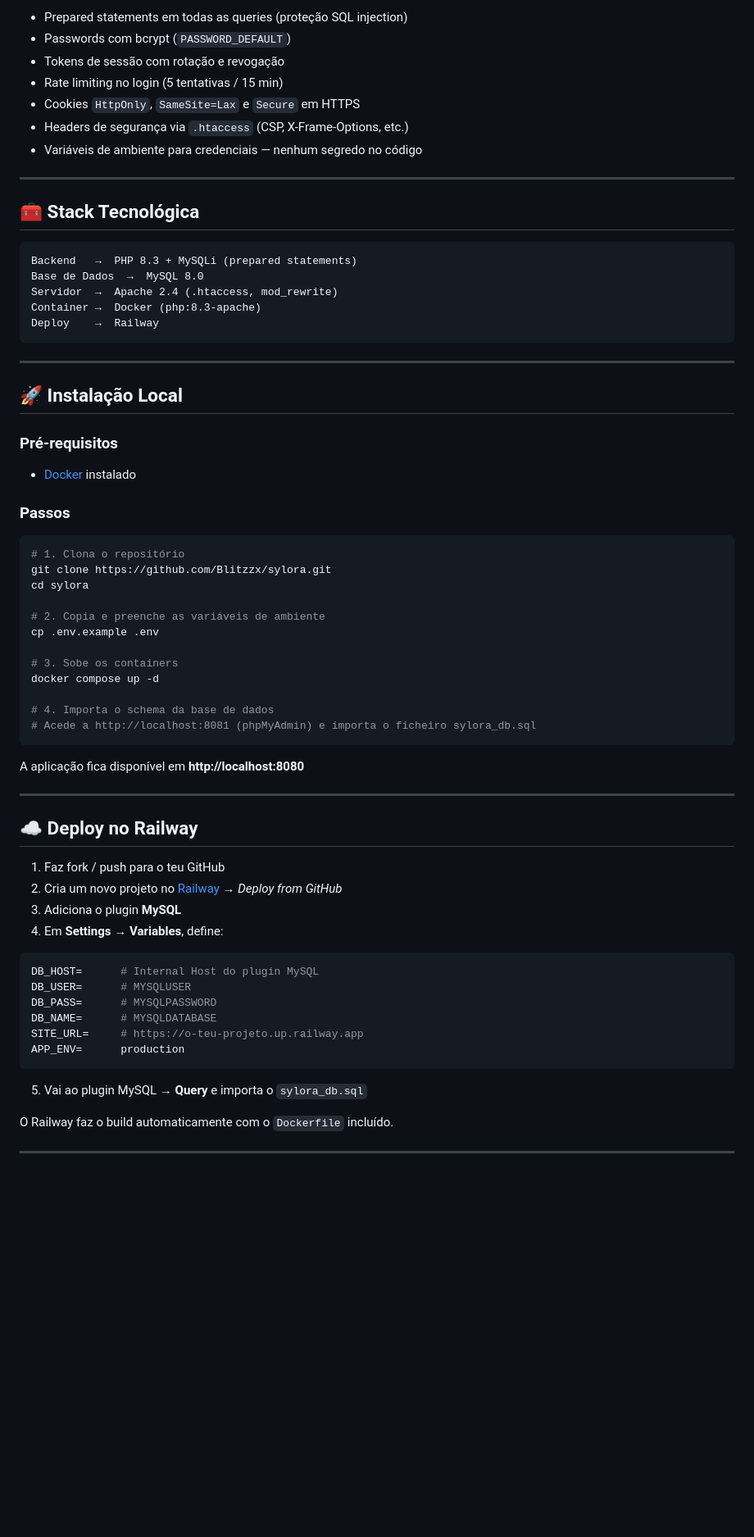
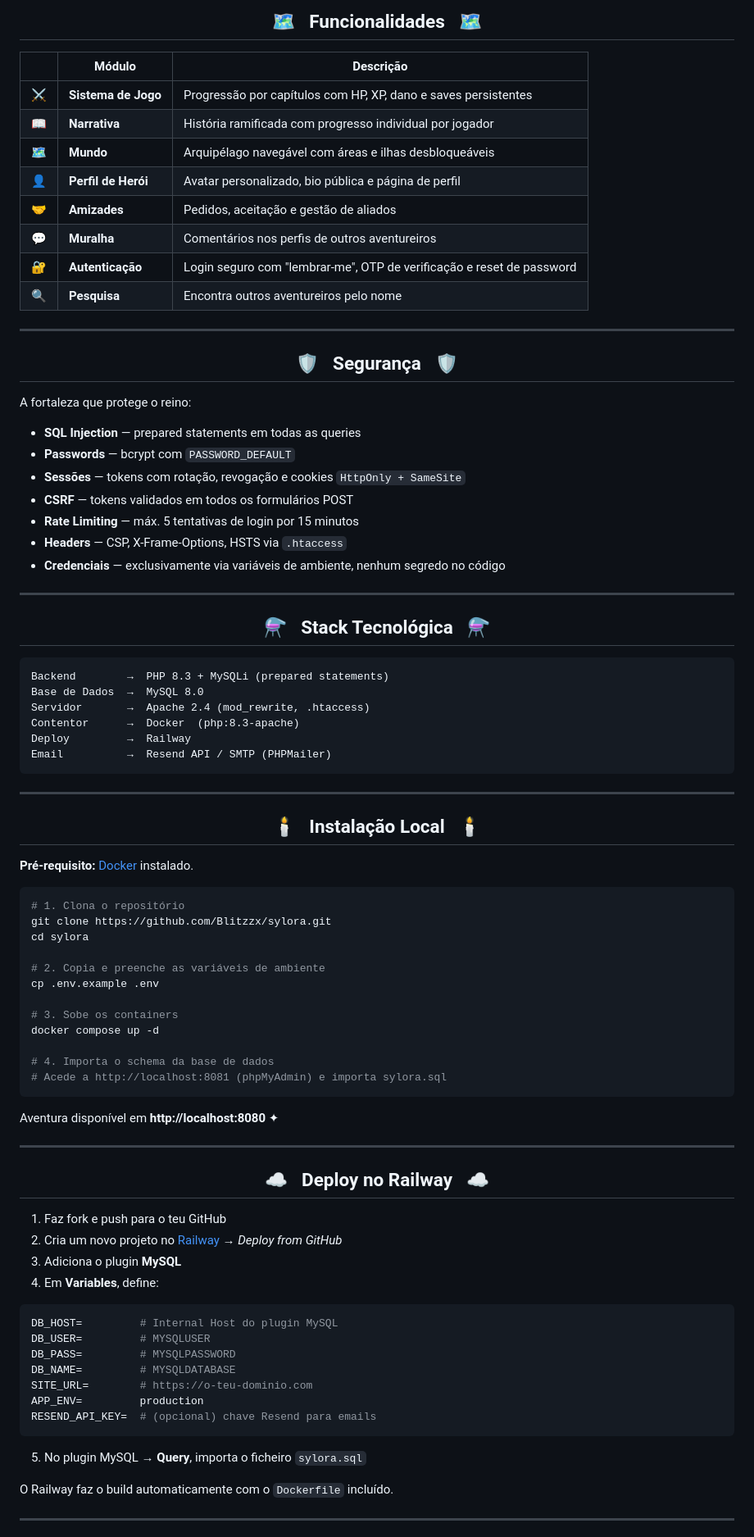
Before and after one commit to blitzzx/sylora, a Markdown page: README.md, the part around one of its changes. Shown at 82% size. Rendered like a GitHub page; blank space fills up the shorter version.

Commit message:
README _-

````diff
--- a/README.md
+++ b/README.md
@@ -48,32 +48,63 @@ Sylora é um **RPG de aventura baseado na web** onde o jogador explora um arquip
 
-- Prepared statements em todas as queries (proteção SQL injection)
-- Passwords com bcrypt (`PASSWORD_DEFAULT`)
-- Tokens de sessão com rotação e revogação
-- Rate limiting no login (5 tentativas / 15 min)
-- Cookies `HttpOnly`, `SameSite=Lax` e `Secure` em HTTPS
-- Headers de segurança via `.htaccess` (CSP, X-Frame-Options, etc.)
-- Variáveis de ambiente para credenciais — nenhum segredo no código
+## 🗺 &nbsp; Funcionalidades &nbsp; 🗺
+
+</div>
+
+| &nbsp; | Módulo | Descrição |
+|:---:|---|---|
+| ⚔️ | **Sistema de Jogo** | Progressão por capítulos com HP, XP, dano e saves persistentes |
+| 📖 | **Narrativa** | História ramificada com progresso individual por jogador |
+| 🗺️ | **Mundo** | Arquipélago navegável com áreas e ilhas desbloqueáveis |
+| 👤 | **Perfil de Herói** | Avatar personalizado, bio pública e página de perfil |
+| 🤝 | **Amizades** | Pedidos, aceitação e gestão de aliados |
+| 💬 | **Muralha** | Comentários nos perfis de outros aventureiros |
+| 🔐 | **Autenticação** | Login seguro com "lembrar-me", OTP de verificação e reset de password |
+| 🔍 | **Pesquisa** | Encontra outros aventureiros pelo nome |
 
 ---
 
-## 🧰 Stack Tecnológica
+<div align="center">
+
+## 🛡 &nbsp; Segurança &nbsp; 🛡
+
+</div>
+
+A fortaleza que protege o reino:
+
+- **SQL Injection** — prepared statements em todas as queries
+- **Passwords** — bcrypt com `PASSWORD_DEFAULT`
+- **Sessões** — tokens com rotação, revogação e cookies `HttpOnly + SameSite`
+- **CSRF** — tokens validados em todos os formulários POST
+- **Rate Limiting** — máx. 5 tentativas de login por 15 minutos
+- **Headers** — CSP, X-Frame-Options, HSTS via `.htaccess`
+- **Credenciais** — exclusivamente via variáveis de ambiente, nenhum segredo no código
+
+---
+
+<div align="center">
+
+## ⚗ &nbsp; Stack Tecnológica &nbsp; ⚗
+
+</div>
 
 ```
-Backend   →  PHP 8.3 + MySQLi (prepared statements)
+Backend        →  PHP 8.3 + MySQLi (prepared statements)
 Base de Dados  →  MySQL 8.0
-Servidor  →  Apache 2.4 (.htaccess, mod_rewrite)
-Container →  Docker (php:8.3-apache)
-Deploy    →  Railway
+Servidor       →  Apache 2.4 (mod_rewrite, .htaccess)
+Contentor      →  Docker  (php:8.3-apache)
+Deploy         →  Railway
+Email          →  Resend API / SMTP (PHPMailer)
 ```
 
 ---
 
-## 🚀 Instalação Local
+<div align="center">
 
-### Pré-requisitos
-- [Docker](https://www.docker.com/) instalado
+## 🕯 &nbsp; Instalação Local &nbsp; 🕯
 
-### Passos
+</div>
+
+**Pré-requisito:** [Docker](https://www.docker.com/) instalado.
 
 ```bash
 # 1. Clona o repositório
@@ -87,30 +118,35 @@ cp .env.example .env
 docker compose up -d
 
 # 4. Importa o schema da base de dados
-# Acede a http://localhost:8081 (phpMyAdmin) e importa o ficheiro sylora_db.sql
+# Acede a http://localhost:8081 (phpMyAdmin) e importa sylora.sql
 ```
 
-A aplicação fica disponível em **http://localhost:8080**
+Aventura disponível em **http://localhost:8080** ✦
 
 ---
 
-## ☁️ Deploy no Railway
+<div align="center">
 
-1. Faz fork / push para o teu GitHub
+## ☁ &nbsp; Deploy no Railway &nbsp; ☁
+
+</div>
+
+1. Faz fork e push para o teu GitHub
 2. Cria um novo projeto no [Railway](https://railway.app) → *Deploy from GitHub*
 3. Adiciona o plugin **MySQL**
-4. Em **Settings → Variables**, define:
+4. Em **Variables**, define:
 
 ```env
-DB_HOST=      # Internal Host do plugin MySQL
-DB_USER=      # MYSQLUSER
-DB_PASS=      # MYSQLPASSWORD
-DB_NAME=      # MYSQLDATABASE
-SITE_URL=     # https://o-teu-projeto.up.railway.app
-APP_ENV=      production
+DB_HOST=         # Internal Host do plugin MySQL
+DB_USER=         # MYSQLUSER
+DB_PASS=         # MYSQLPASSWORD
+DB_NAME=         # MYSQLDATABASE
+SITE_URL=        # https://o-teu-dominio.com
+APP_ENV=         production
+RESEND_API_KEY=  # (opcional) chave Resend para emails
 ```
 
-5. Vai ao plugin MySQL → **Query** e importa o `sylora_db.sql`
+5. No plugin MySQL → **Query**, importa o ficheiro `sylora.sql`
 
 O Railway faz o build automaticamente com o `Dockerfile` incluído.
 
````
Also changed, not shown: other parts of README.md (+70 -53 lines).
